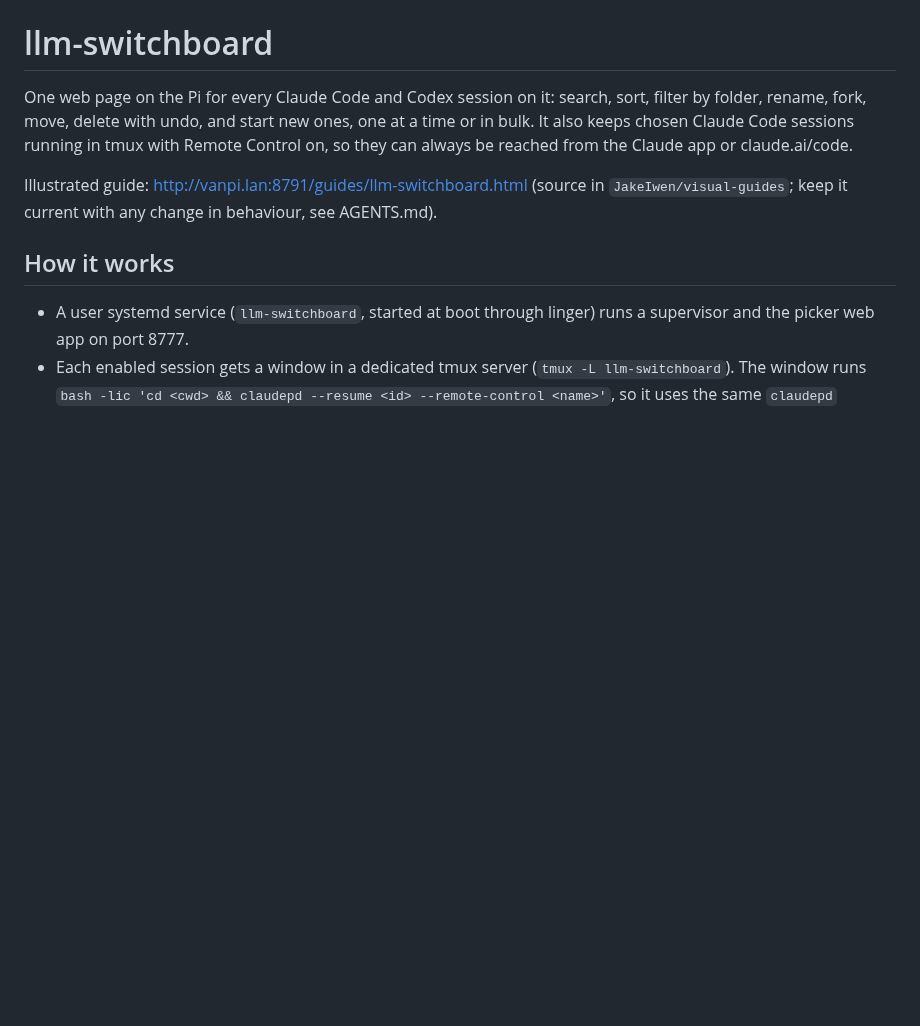
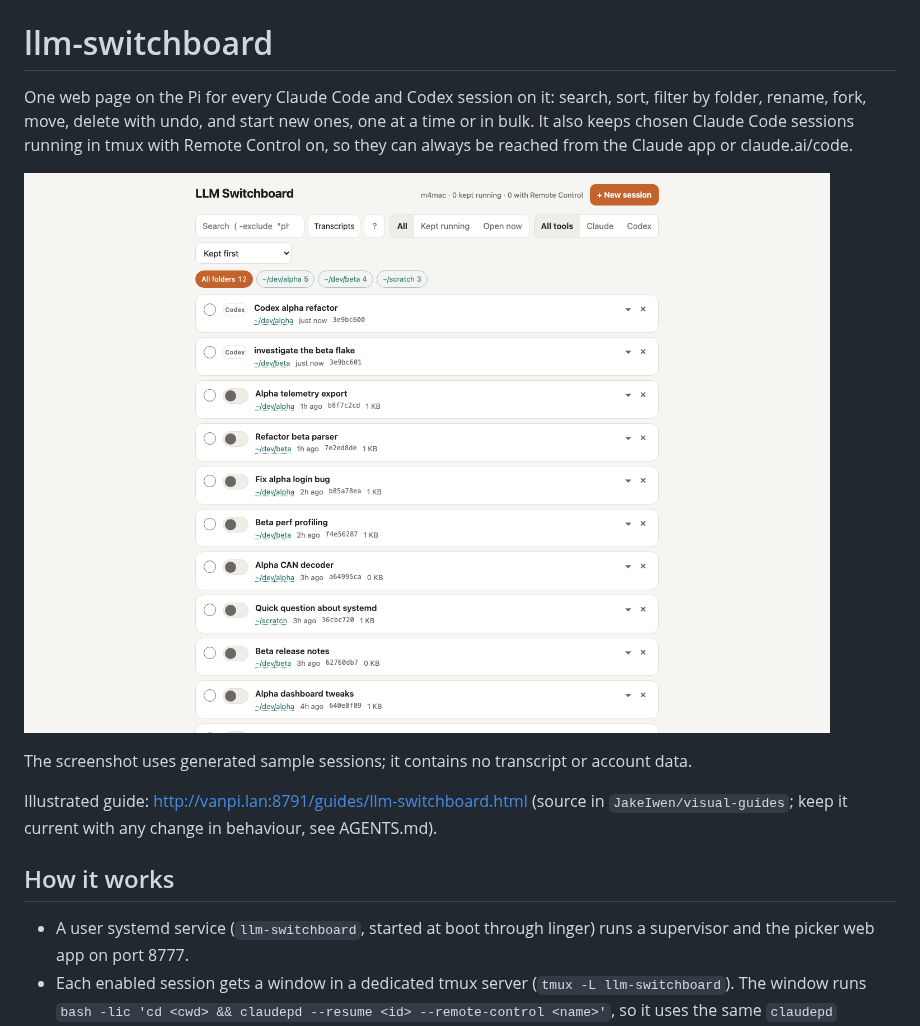
Before and after one commit to JakeIwen/llm-switchboard, a Markdown page: README.md, the part around the change. Rendered like a GitHub page; pictures changed too: docs/images/session-picker.png (added); blank space fills up the shorter version.

Commit message:
Add sample session picker screenshot

```diff
--- a/README.md
+++ b/README.md
@@ -5,6 +5,11 @@ sort, filter by folder, rename, fork, move, delete with undo, and start new
 ones, one at a time or in bulk. It also keeps chosen Claude Code sessions
 running in tmux with Remote Control on, so they can always be reached from
 the Claude app or claude.ai/code.
+
+![Session picker populated with sample Claude Code and Codex sessions](docs/images/session-picker.png)
+
+The screenshot uses generated sample sessions; it contains no transcript or
+account data.
 
 Illustrated guide: http://vanpi.lan:8791/guides/llm-switchboard.html (source in
 `JakeIwen/visual-guides`; keep it current with any change in behaviour, see AGENTS.md).
```
